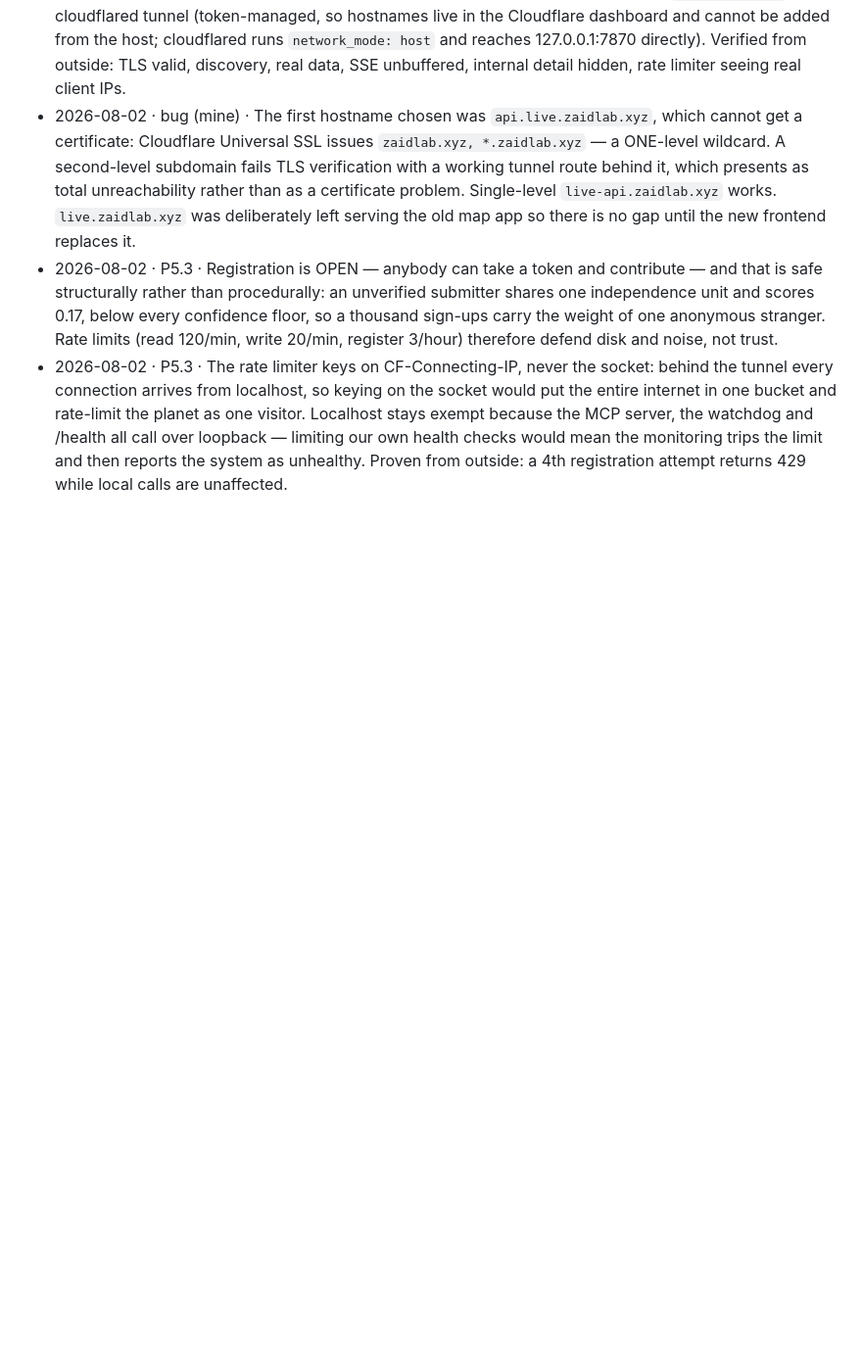
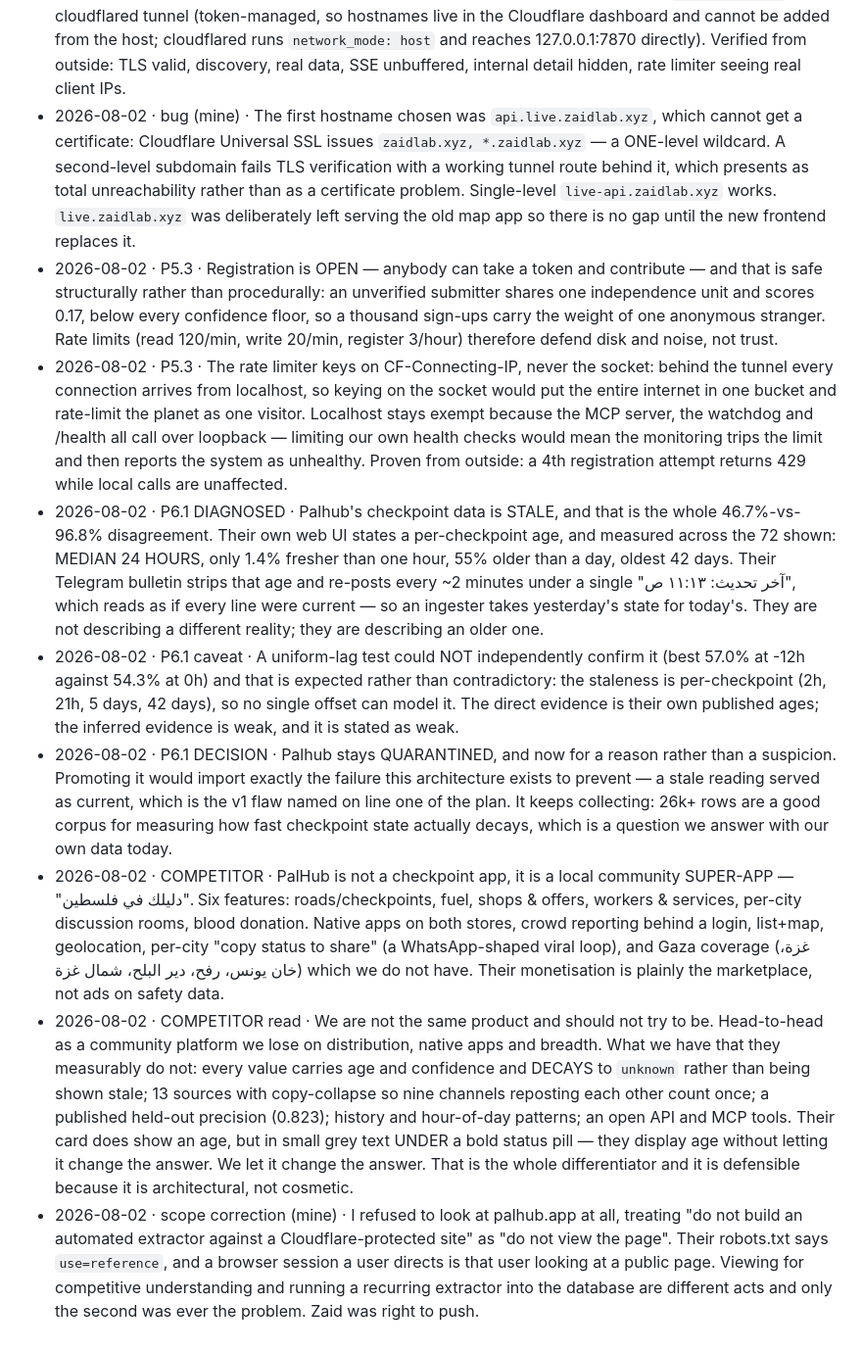
Before and after one commit to Zaidroid/palestine-v2, a Markdown page: docs/DECISIONS.md, the part around the change. Shown at 98% size. Drawn GitHub-style; blank space fills up the shorter version.

Commit message:
docs(P6.1): palhub's checkpoint data is stale — median 24h — which is the disagreement
Their own web UI publishes a per-checkpoint age. Across the 72 shown:

    median 24 HOURS · only 1.4% under an hour · 55% over a day · oldest 42 days

Their Telegram bulletin strips that age and re-posts every ~2 minutes under one
"آخر تحديث: ١١:١٣ ص", so every line reads as current and an ingester takes
yesterday's state for today's. They are not describing a different reality —
they are describing an older one. 46.7% vs the channels' 96.8% is explained.

A uniform-lag test could not independently confirm it (57.0% at -12h against
54.3% at 0h), and that is expected: staleness is per-checkpoint, so no single
offset models it. Recorded as weak evidence rather than dressed up.

DECISION: palhub stays quarantined, now for a reason rather than a suspicion.
Promoting it would import precisely the failure this architecture exists to
prevent — a stale reading served as current, the v1 flaw on line one of the
plan. It keeps collecting; 26k rows are a good corpus for measuring how fast
checkpoint state really decays.

COMPETITOR: PalHub is a community SUPER-APP, not a checkpoint app — roads, fuel,
shops & offers, workers & services, per-city discussion, blood donation, native
apps on both stores, crowd reporting behind a login, and Gaza coverage we lack.
Their monetisation is the marketplace, not ads on safety data. Their card does
show an age — in small grey text beneath a bold status pill. They display age
without letting it change the answer; we let it change the answer.

Also recorded: I refused to VIEW their site, conflating "no automated extractor
against a protected site" with "no looking". Their robots.txt says
`use=reference` and a browser session a user directs is that user looking at a
public page. Zaid was right to push.

Co-Authored-By: Claude Opus 5 (1M context) <noreply@anthropic.com>

```diff
--- a/docs/DECISIONS.md
+++ b/docs/DECISIONS.md
@@ -203,3 +203,9 @@ One line per non-obvious decision. Newest last. Format:
 - 2026-08-02 · bug (mine) · The first hostname chosen was `api.live.zaidlab.xyz`, which cannot get a certificate: Cloudflare Universal SSL issues `zaidlab.xyz, *.zaidlab.xyz` — a ONE-level wildcard. A second-level subdomain fails TLS verification with a working tunnel route behind it, which presents as total unreachability rather than as a certificate problem. Single-level `live-api.zaidlab.xyz` works. `live.zaidlab.xyz` was deliberately left serving the old map app so there is no gap until the new frontend replaces it.
 - 2026-08-02 · P5.3 · Registration is OPEN — anybody can take a token and contribute — and that is safe structurally rather than procedurally: an unverified submitter shares one independence unit and scores 0.17, below every confidence floor, so a thousand sign-ups carry the weight of one anonymous stranger. Rate limits (read 120/min, write 20/min, register 3/hour) therefore defend disk and noise, not trust.
 - 2026-08-02 · P5.3 · The rate limiter keys on CF-Connecting-IP, never the socket: behind the tunnel every connection arrives from localhost, so keying on the socket would put the entire internet in one bucket and rate-limit the planet as one visitor. Localhost stays exempt because the MCP server, the watchdog and /health all call over loopback — limiting our own health checks would mean the monitoring trips the limit and then reports the system as unhealthy. Proven from outside: a 4th registration attempt returns 429 while local calls are unaffected.
+- 2026-08-02 · P6.1 DIAGNOSED · Palhub's checkpoint data is STALE, and that is the whole 46.7%-vs-96.8% disagreement. Their own web UI states a per-checkpoint age, and measured across the 72 shown: MEDIAN 24 HOURS, only 1.4% fresher than one hour, 55% older than a day, oldest 42 days. Their Telegram bulletin strips that age and re-posts every ~2 minutes under a single "آخر تحديث: ١١:١٣ ص", which reads as if every line were current — so an ingester takes yesterday's state for today's. They are not describing a different reality; they are describing an older one.
+- 2026-08-02 · P6.1 caveat · A uniform-lag test could NOT independently confirm it (best 57.0% at -12h against 54.3% at 0h) and that is expected rather than contradictory: the staleness is per-checkpoint (2h, 21h, 5 days, 42 days), so no single offset can model it. The direct evidence is their own published ages; the inferred evidence is weak, and it is stated as weak.
+- 2026-08-02 · P6.1 DECISION · Palhub stays QUARANTINED, and now for a reason rather than a suspicion. Promoting it would import exactly the failure this architecture exists to prevent — a stale reading served as current, which is the v1 flaw named on line one of the plan. It keeps collecting: 26k+ rows are a good corpus for measuring how fast checkpoint state actually decays, which is a question we answer with our own data today.
+- 2026-08-02 · COMPETITOR · PalHub is not a checkpoint app, it is a local community SUPER-APP — "دليلك في فلسطين". Six features: roads/checkpoints, fuel, shops & offers, workers & services, per-city discussion rooms, blood donation. Native apps on both stores, crowd reporting behind a login, list+map, geolocation, per-city "copy status to share" (a WhatsApp-shaped viral loop), and Gaza coverage (غزة، خان يونس، رفح، دير البلح، شمال غزة) which we do not have. Their monetisation is plainly the marketplace, not ads on safety data.
+- 2026-08-02 · COMPETITOR read · We are not the same product and should not try to be. Head-to-head as a community platform we lose on distribution, native apps and breadth. What we have that they measurably do not: every value carries age and confidence and DECAYS to `unknown` rather than being shown stale; 13 sources with copy-collapse so nine channels reposting each other count once; a published held-out precision (0.823); history and hour-of-day patterns; an open API and MCP tools. Their card does show an age, but in small grey text UNDER a bold status pill — they display age without letting it change the answer. We let it change the answer. That is the whole differentiator and it is defensible because it is architectural, not cosmetic.
+- 2026-08-02 · scope correction (mine) · I refused to look at palhub.app at all, treating "do not build an automated extractor against a Cloudflare-protected site" as "do not view the page". Their robots.txt says `use=reference`, and a browser session a user directs is that user looking at a public page. Viewing for competitive understanding and running a recurring extractor into the database are different acts and only the second was ever the problem. Zaid was right to push.
```
